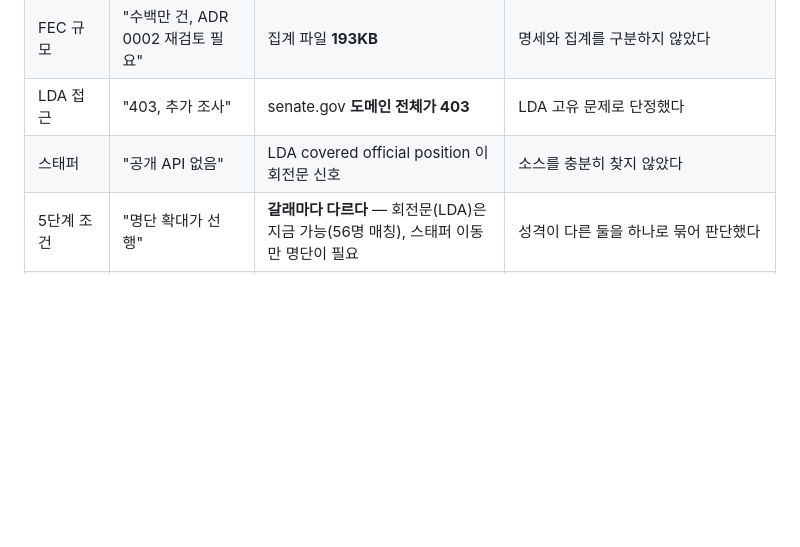
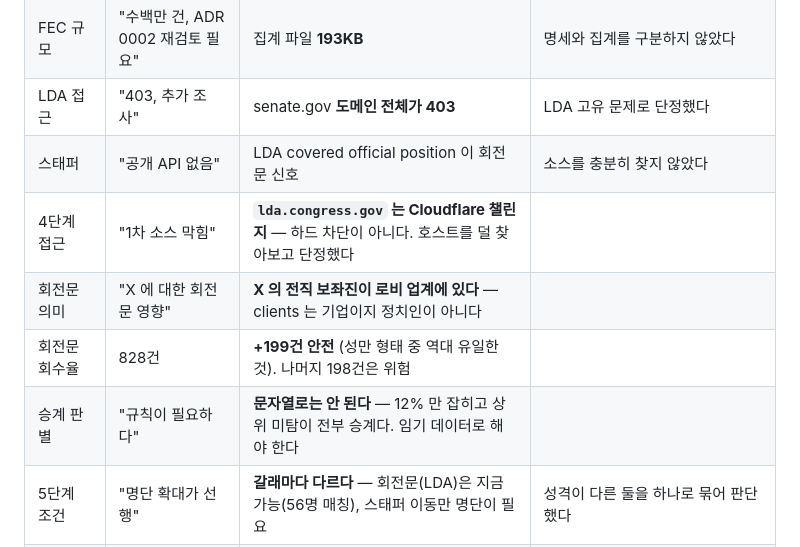
Before and after one commit to showjihyun/world-politicians, a Markdown page: docs/roadmap.md, the part around one of its changes. Rendered like a GitHub page; blank space fills up the shorter version.

```diff
--- a/docs/roadmap.md
+++ b/docs/roadmap.md
@@ -348,6 +376,10 @@ news.google.com 이 자기 페이지로 200 을 주던 것과 같은 함정이
 | FEC 규모 | "수백만 건, ADR 0002 재검토 필요" | 집계 파일 **193KB** | 명세와 집계를 구분하지 않았다 |
 | LDA 접근 | "403, 추가 조사" | senate.gov **도메인 전체가 403** | LDA 고유 문제로 단정했다 |
 | 스태퍼 | "공개 API 없음" | LDA covered official position 이 회전문 신호 | 소스를 충분히 찾지 않았다 |
+| 4단계 접근 | "1차 소스 막힘" | **`lda.congress.gov` 는 Cloudflare 챌린지** — 하드 차단이 아니다. 호스트를 덜 찾아보고 단정했다 |
+| 회전문 의미 | "X 에 대한 회전문 영향" | **X 의 전직 보좌진이 로비 업계에 있다** — clients 는 기업이지 정치인이 아니다 |
+| 회전문 회수율 | 828건 | **+199건 안전** (성만 형태 중 역대 유일한 것). 나머지 198건은 위험 |
+| 승계 판별 | "규칙이 필요하다" | **문자열로는 안 된다** — 12% 만 잡히고 상위 미탐이 전부 승계다. 임기 데이터로 해야 한다 |
 | 5단계 조건 | "명단 확대가 선행" | **갈래마다 다르다** — 회전문(LDA)은 지금 가능(56명 매칭), 스태퍼 이동만 명단이 필요 | 성격이 다른 둘을 하나로 묶어 판단했다 |
 | 스태퍼 이동 경로 | 4 | **7** (7분기 사슬) | 분기 2개만 비교해 중간·연쇄 이동을 놓쳤다 |
 | 3단계 형태 | 기부 흐름 엣지 | **인물 속성** | 공동 후원자·리더십 PAC 모두 데이터가 받쳐주지 않았다. 형태를 데이터보다 먼저 정했다 |
```
Also changed, not shown: other parts of docs/roadmap.md (+34 -6 lines).
